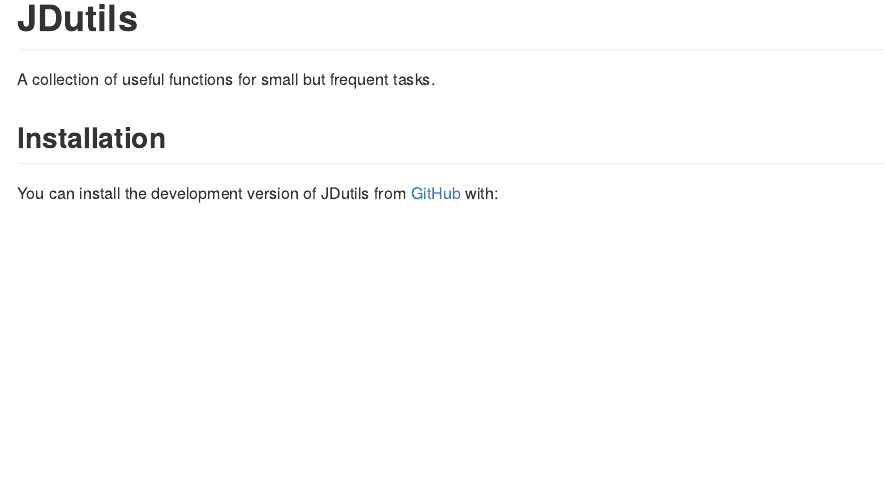
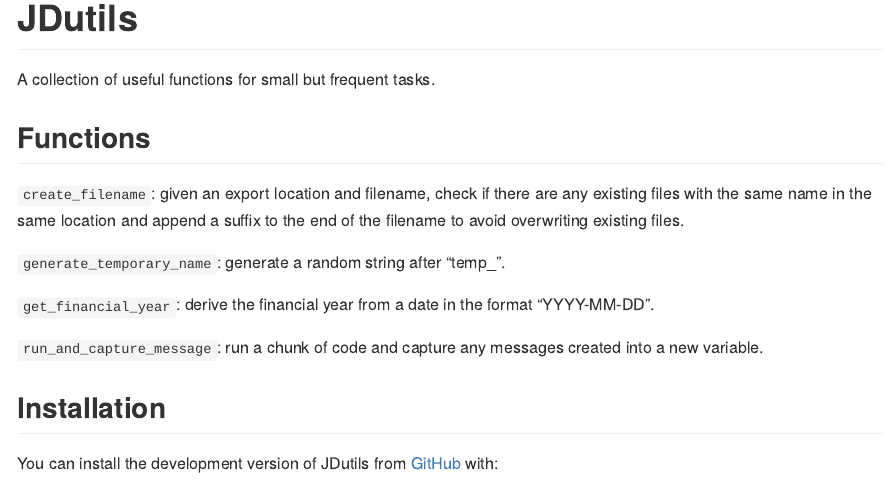
Before and after one commit to jenny-davies/JDutils, an R Markdown document (README.Rmd): the page in a window 1100 px wide, from its top. The pictures show the output file README.md that the author committed with the source, drawn offline in the style of GitHub.

Commit message:
updated readme

```diff
--- a/README.Rmd
+++ b/README.Rmd
@@ -16,9 +16,20 @@
 # JDutils
 
 <!-- badges: start -->
+
 <!-- badges: end -->
 
 A collection of useful functions for small but frequent tasks.
+
+## Functions
+
+`create_filename`: given an export location and filename, check if there are any existing files with the same name in the same location and append a suffix to the end of the filename to avoid overwriting existing files.
+
+`generate_temporary_name`: generate a random string after "temp\_".
+
+`get_financial_year`: derive the financial year from a date in the format "YYYY-MM-DD".
+
+`run_and_capture_message`: run a chunk of code and capture any messages created into a new variable.
 
 ## Installation
 
```
Also changed, not shown: README.md.
